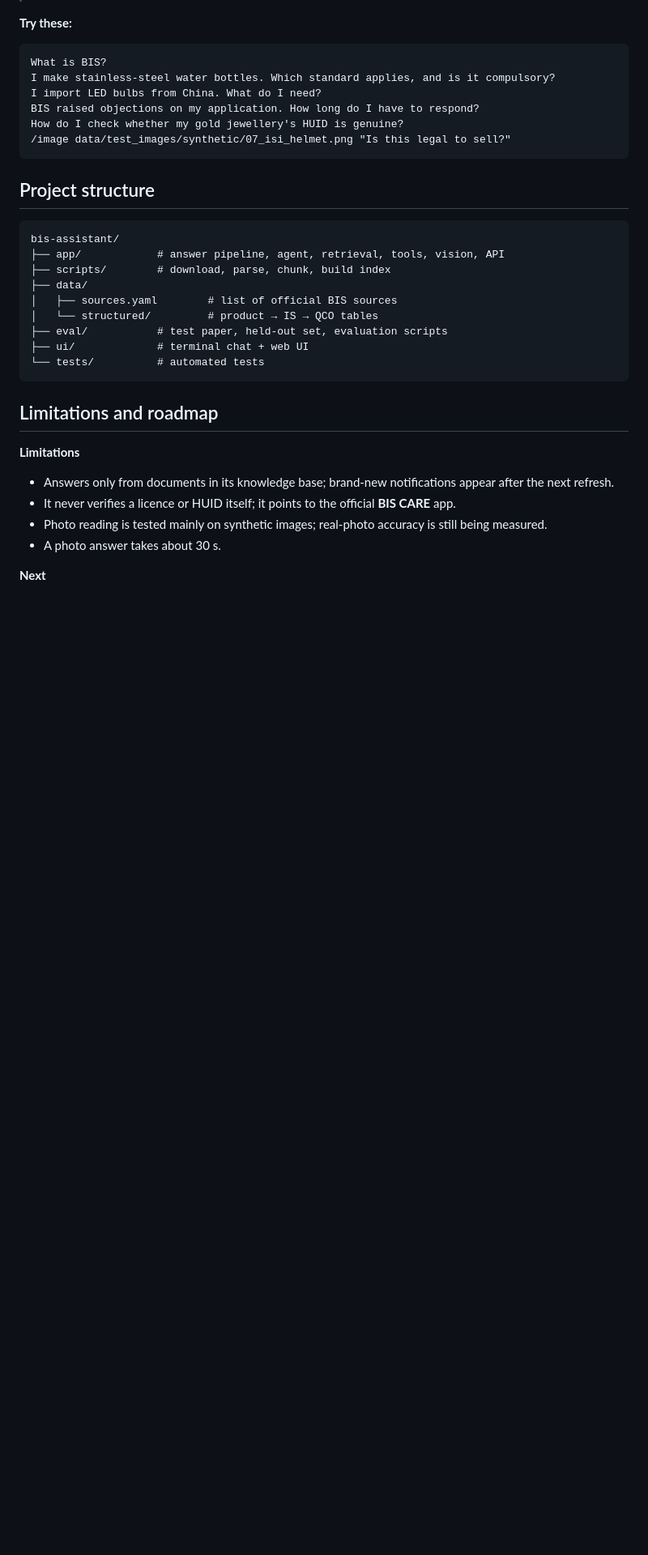
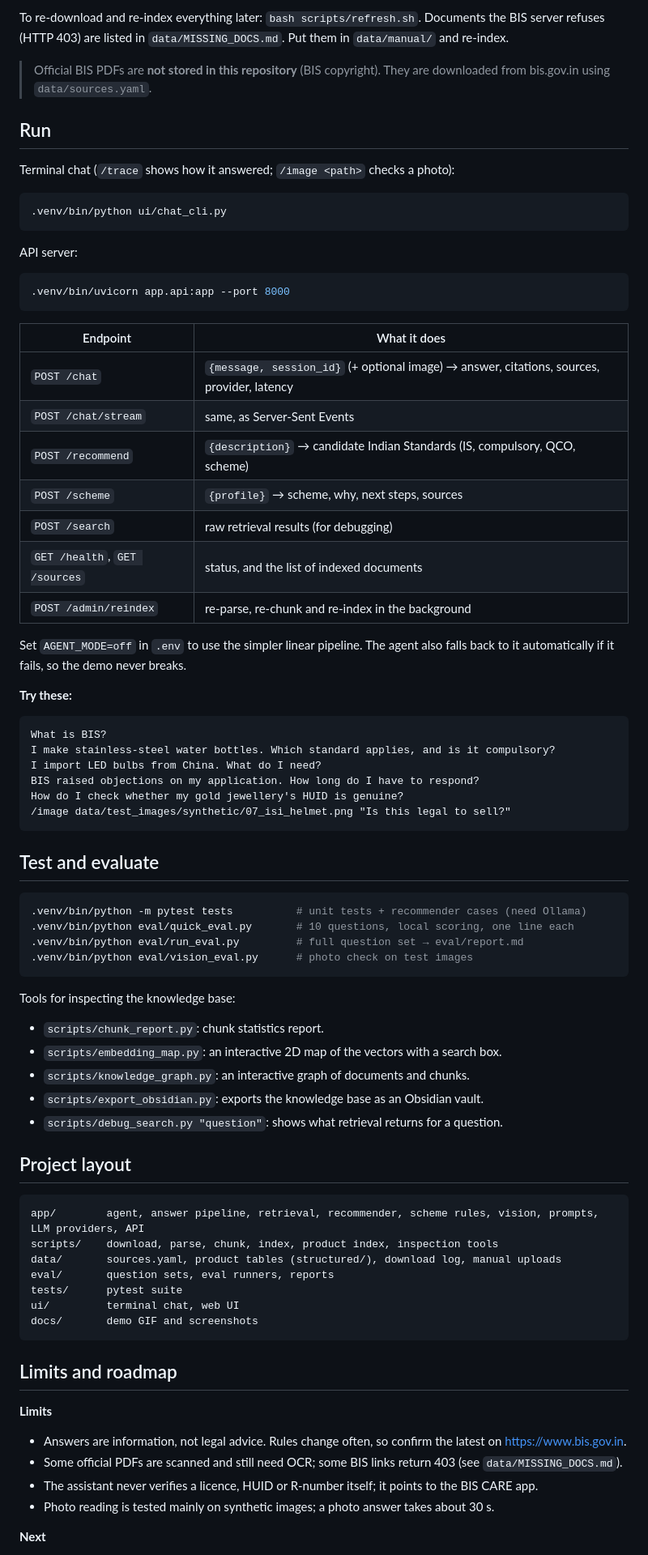
Before and after one commit to Prateek-Mali/SIH-26107-, a Markdown page: README.md, the part around one of its changes. Shown at 81% size. GitHub-like rendering; blank space fills up the shorter version.

````diff
--- a/README.md
+++ b/README.md
@@ -197,3 +191,31 @@ uvicorn app.api:app --reload    # or run the API
+To re-download and re-index everything later: `bash scripts/refresh.sh`.
+Documents the BIS server refuses (HTTP 403) are listed in `data/MISSING_DOCS.md`. Put them in `data/manual/` and re-index.
+
+> Official BIS PDFs are **not stored in this repository** (BIS copyright). They are downloaded from bis.gov.in using `data/sources.yaml`.
+
+## Run
+
+Terminal chat (`/trace` shows how it answered; `/image <path>` checks a photo):
+```bash
+.venv/bin/python ui/chat_cli.py
+```
+
+API server:
+```bash
+.venv/bin/uvicorn app.api:app --port 8000
+```
+
+| Endpoint | What it does |
+|---|---|
+| `POST /chat` | `{message, session_id}` (+ optional image) → answer, citations, sources, provider, latency |
+| `POST /chat/stream` | same, as Server-Sent Events |
+| `POST /recommend` | `{description}` → candidate Indian Standards (IS, compulsory, QCO, scheme) |
+| `POST /scheme` | `{profile}` → scheme, why, next steps, sources |
+| `POST /search` | raw retrieval results (for debugging) |
+| `GET /health`, `GET /sources` | status, and the list of indexed documents |
+| `POST /admin/reindex` | re-parse, re-chunk and re-index in the background |
+
+Set `AGENT_MODE=off` in `.env` to use the simpler linear pipeline. The agent also falls back to it automatically if it fails, so the demo never breaks.
 
 **Try these:**
 
@@ -206,27 +228,41 @@ How do I check whether my gold jewellery's HUID is genuine?
 /image data/test_images/synthetic/07_isi_helmet.png "Is this legal to sell?"
 ```
 
-## Project structure
+## Test and evaluate
 
-```text
-bis-assistant/
-├── app/            # answer pipeline, agent, retrieval, tools, vision, API
-├── scripts/        # download, parse, chunk, build index
-├── data/
-│   ├── sources.yaml        # list of official BIS sources
-│   └── structured/         # product → IS → QCO tables
-├── eval/           # test paper, held-out set, evaluation scripts
-├── ui/             # terminal chat + web UI
-└── tests/          # automated tests
+```bash
+.venv/bin/python -m pytest tests          # unit tests + recommender cases (need Ollama)
+.venv/bin/python eval/quick_eval.py       # 10 questions, local scoring, one line each
+.venv/bin/python eval/run_eval.py         # full question set → eval/report.md
+.venv/bin/python eval/vision_eval.py      # photo check on test images
 ```
 
-## Limitations and roadmap
+Tools for inspecting the knowledge base:
+- `scripts/chunk_report.py`: chunk statistics report.
+- `scripts/embedding_map.py`: an interactive 2D map of the vectors with a search box.
+- `scripts/knowledge_graph.py`: an interactive graph of documents and chunks.
+- `scripts/export_obsidian.py`: exports the knowledge base as an Obsidian vault.
+- `scripts/debug_search.py "question"`: shows what retrieval returns for a question.
 
-**Limitations**
-- Answers only from documents in its knowledge base; brand-new notifications appear after the next refresh.
-- It never verifies a licence or HUID itself; it points to the official **BIS CARE** app.
-- Photo reading is tested mainly on synthetic images; real-photo accuracy is still being measured.
-- A photo answer takes about 30 s.
+## Project layout
+
+```
+app/        agent, answer pipeline, retrieval, recommender, scheme rules, vision, prompts, LLM providers, API
+scripts/    download, parse, chunk, index, product index, inspection tools
+data/       sources.yaml, product tables (structured/), download log, manual uploads
+eval/       question sets, eval runners, reports
+tests/      pytest suite
+ui/         terminal chat, web UI
+docs/       demo GIF and screenshots
+```
+
+## Limits and roadmap
+
+**Limits**
+- Answers are information, not legal advice. Rules change often, so confirm the latest on https://www.bis.gov.in.
+- Some official PDFs are scanned and still need OCR; some BIS links return 403 (see `data/MISSING_DOCS.md`).
+- The assistant never verifies a licence, HUID or R-number itself; it points to the BIS CARE app.
+- Photo reading is tested mainly on synthetic images; a photo answer takes about 30 s.
 
 **Next**
 - [ ] Testing-lab finder (by IS number and state)
````
Also changed, not shown: other parts of README.md (+96 -102 lines).
